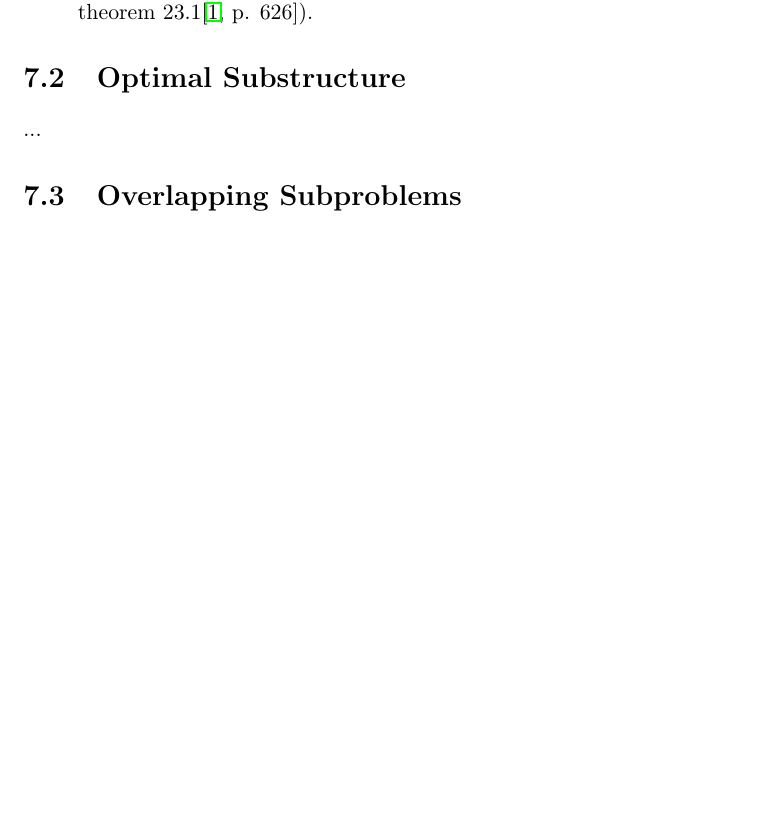
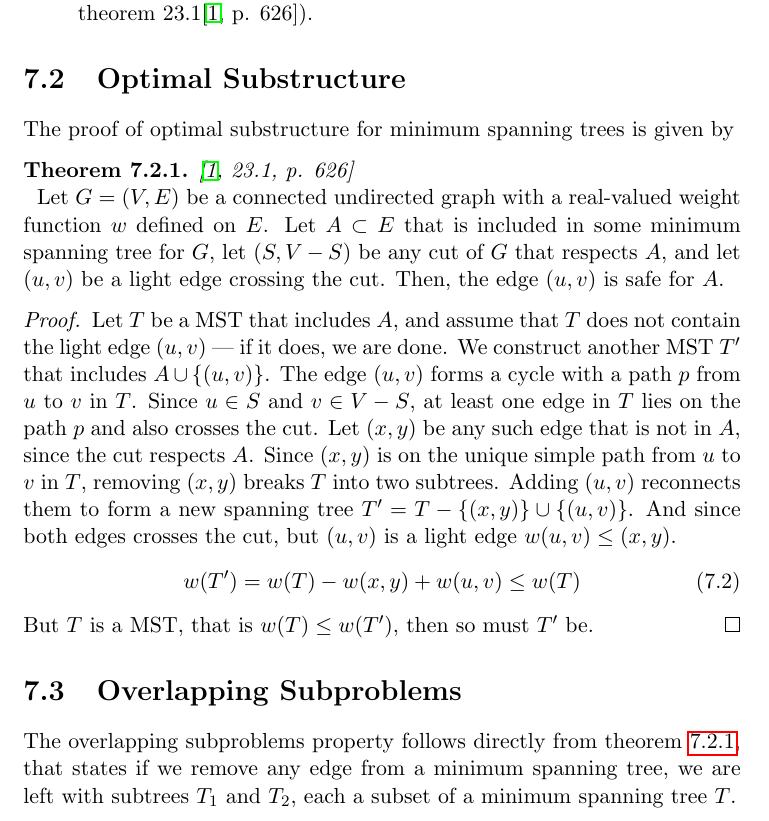
Before and after one commit to CasperBHansen/DIKU_AD_2013, a LaTeX thesis (disposition.tex, which reads minimumspanningtrees.tex): part of page 44 of 65, cut so that both start at the same text, the shorter picture padded with empty space. Compiled offline with pdfLaTeX.

Commit message:
Added theorem and proof for optimal substructure and overlapping subproblems.

```diff
--- a/minimumspanningtrees.tex
+++ b/minimumspanningtrees.tex
@@ -38,11 +38,42 @@ minimum weight (see theorem 23.1\cite[p. 626]{clrs}).
 \end{description}
 
 \section{Optimal Substructure}
-...
+The proof of optimal substructure for minimum spanning trees is given by
+\begin{theorem} \cite[23.1, p. 626]{clrs} \\
+\label{thm:23.1}
+\textnormal
+{
+	Let $G = (V, E)$ be a connected undirected graph with a real-valued weight
+	function $w$ defined on $E$. Let $A \subset E$ that is included in some
+	minimum spanning tree for $G$, let $(S, V - S)$ be any cut of $G$ that
+	respects $A$, and let $(u, v)$ be a light edge crossing the cut. Then, the
+	edge $(u, v)$ is safe for $A$.
+}
+\end{theorem}
+
+\begin{proof}
+	Let $T$ be a MST that includes $A$, and assume that $T$ does not contain
+	the light edge $(u, v)$ --- if it does, we are done. We construct another
+	MST $T'$ that includes $A \cup \{(u, v)\}$. The edge $(u, v)$ forms a
+	cycle with a path $p$ from $u$ to $v$ in $T$. Since $u \in S$ and
+	$v \in V - S$, at least one edge in $T$ lies on the path $p$ and also
+	crosses the cut. Let $(x, y)$ be any such edge that is not in $A$, since
+	the cut respects $A$. Since $(x, y)$ is on the unique simple path from $u$
+	to $v$ in $T$, removing $(x, y)$ breaks $T$ into two subtrees. Adding
+	$(u, v)$ reconnects them to form a new spanning tree $T' = T - \{(x, y)\}
+	\cup \{(u, v)\}$. And since both edges crosses the cut, but $(u, v)$ is a
+	light edge $w(u, v) \leq (x, y)$.
+	\begin{align}
+		w(T') = w(T) - w(x, y) + w(u, v) \leq w(T)
+	\end{align}
+	But $T$ is a MST, that is $w(T) \leq w(T')$, then so must $T'$ be.
+\end{proof}
 
 \section{Overlapping Subproblems}
-...
-% TODO: prove that removing an edge (u, v) yields two separate trees.
+The overlapping subproblems property follows directly from theorem
+\ref{thm:23.1}, that states if we remove any edge from a minimum spanning
+tree, we are left with subtrees $T_1$ and $T_2$, each a subset of a
+minimum spanning tree $T$.
 
 \newpage
 \section{Generic Minimum Spanning Tree}
```
